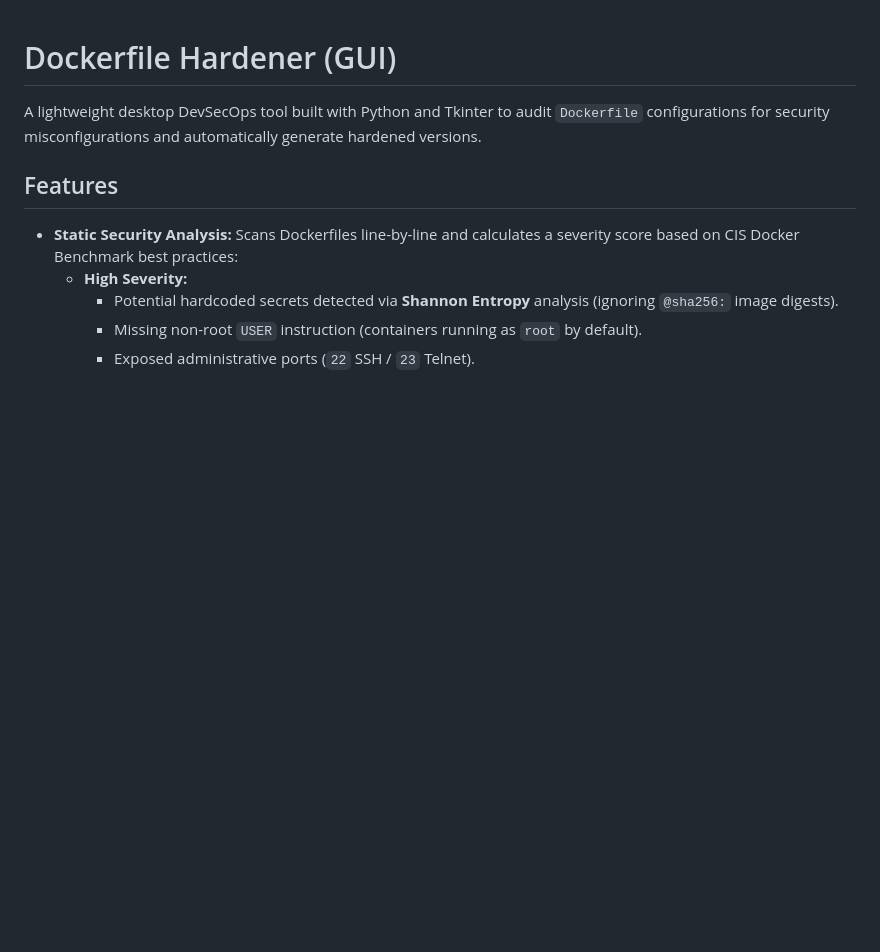
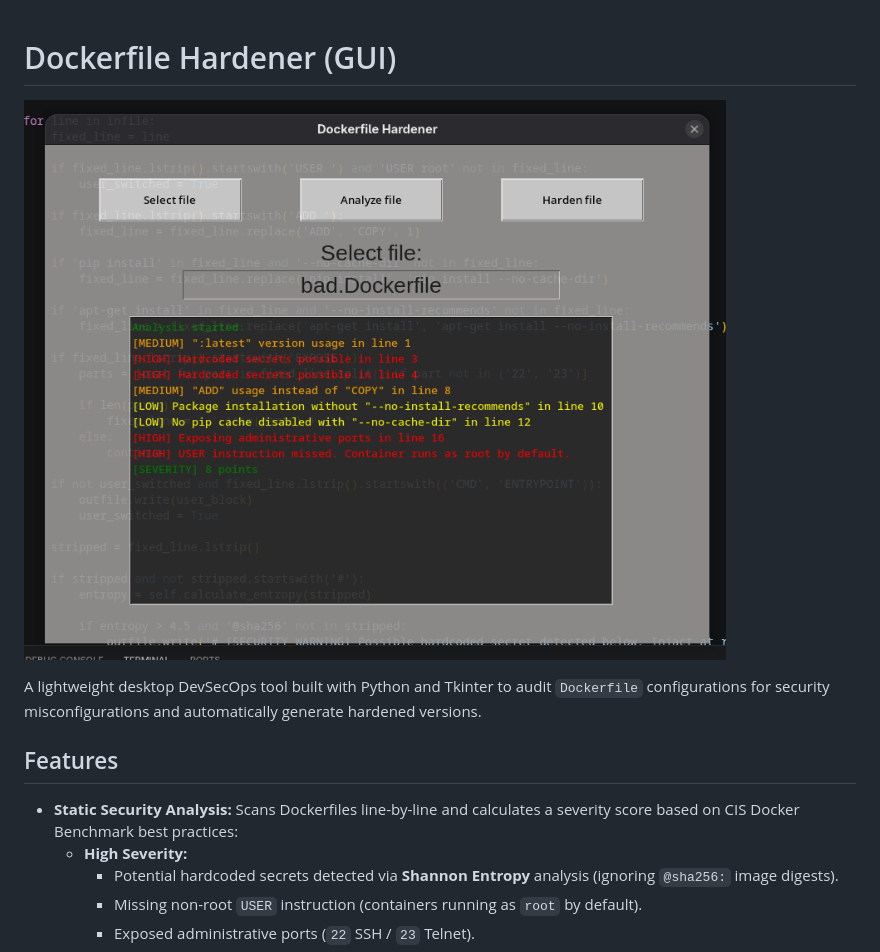
Before and after one commit to Trid147/python-portfolio, a Markdown page: dockerfile-hardener/README.md, the part around the change. Drawn GitHub-style; pictures changed too: dockerfile-hardener/screenshot.png (added); blank space fills up the shorter version.

Commit message:
chore: add a screenshot to README.me

```diff
--- a/dockerfile-hardener/README.md
+++ b/dockerfile-hardener/README.md
@@ -1,4 +1,5 @@
 # Dockerfile Hardener (GUI)
+![Dockerfile Hardener GUI](screenshot.png)
 
 A lightweight desktop DevSecOps tool built with Python and Tkinter to audit `Dockerfile` configurations for security misconfigurations and automatically generate hardened versions.
 
```
Also changed, not shown: 6 other files.
